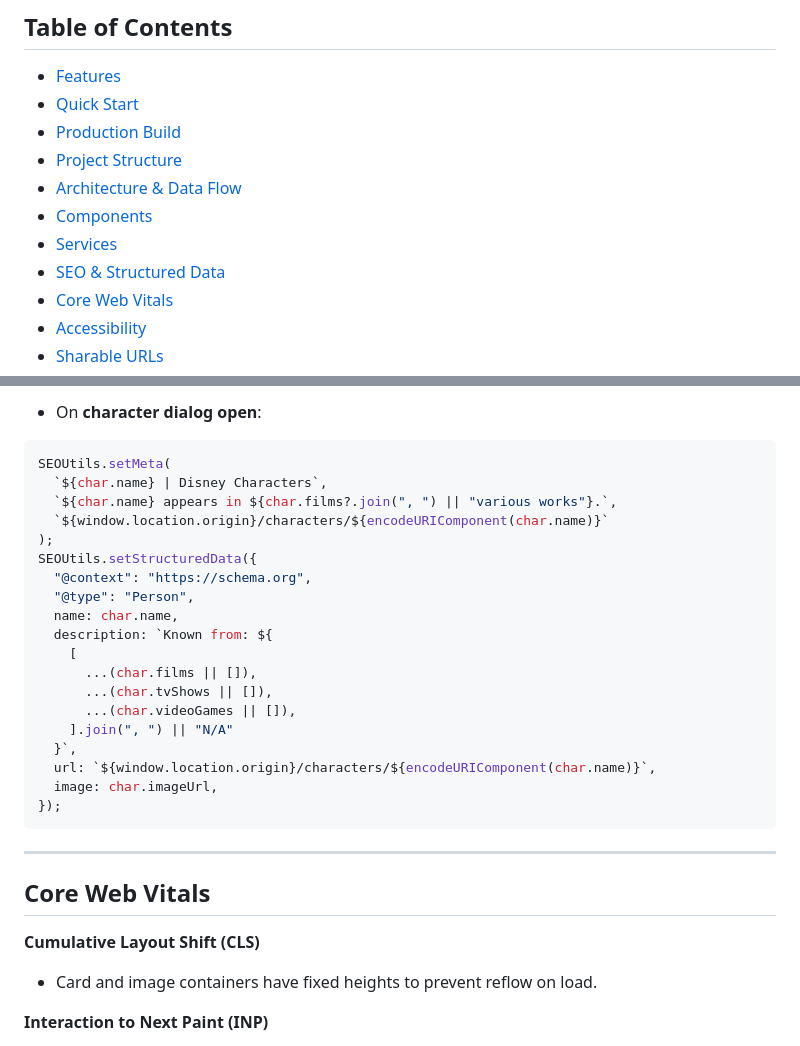
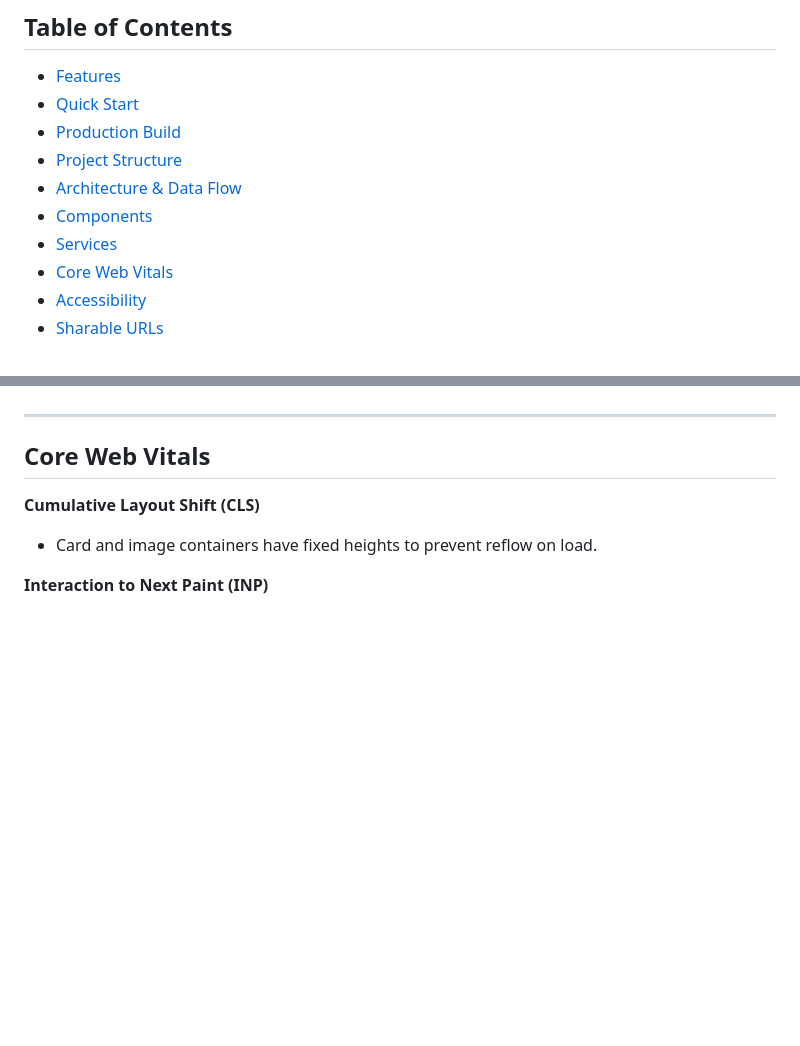
Before and after one commit to prabhatdutt95/vlex-disney, a Markdown page: Readme.md, 2 parts joined by grey strips. Rendered like a GitHub page; blank space fills up the shorter version.

````diff
--- a/Readme.md
+++ b/Readme.md
@@ -13,7 +13,6 @@ Explore Disney characters using **Lit (Web Components) + TypeScript + Vite**. Se
 - [Architecture & Data Flow](#architecture--data-flow)
 - [Components](#components)
 - [Services](#services)
-- [SEO & Structured Data](#seo--structured-data)
 - [Core Web Vitals](#core-web-vitals)
 - [Accessibility](#accessibility)
 - [Sharable URLs](#sharable-urls)
@@ -239,27 +176,3 @@ SEOUtils.setStructuredData({
-- On **character dialog open**:
-
-```ts
-SEOUtils.setMeta(
-  `${char.name} | Disney Characters`,
-  `${char.name} appears in ${char.films?.join(", ") || "various works"}.`,
-  `${window.location.origin}/characters/${encodeURIComponent(char.name)}`
-);
-SEOUtils.setStructuredData({
-  "@context": "https://schema.org",
-  "@type": "Person",
-  name: char.name,
-  description: `Known from: ${
-    [
-      ...(char.films || []),
-      ...(char.tvShows || []),
-      ...(char.videoGames || []),
-    ].join(", ") || "N/A"
-  }`,
-  url: `${window.location.origin}/characters/${encodeURIComponent(char.name)}`,
-  image: char.imageUrl,
-});
-```
-
 ---
 
 ## Core Web Vitals
````
Also changed, not shown: other parts of Readme.md (+1 -63 lines).
